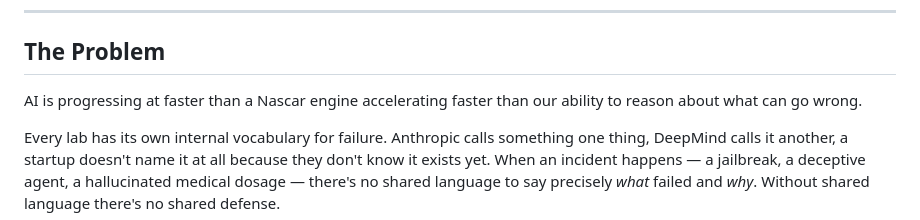
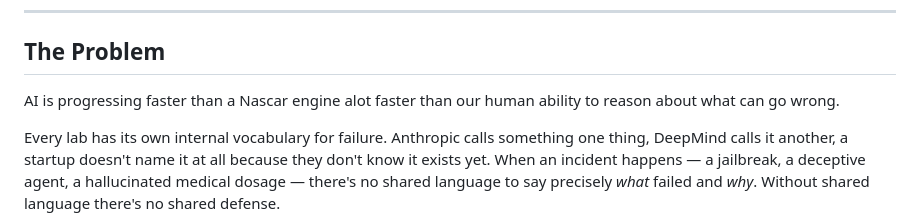
Before and after one commit to lml-layer-system/ai-failure-periodic-table, a Markdown page: README.md, the part around the change. Rendered like a GitHub page.

```diff
--- a/README.md
+++ b/README.md
@@ -10,7 +10,7 @@
 
 ## The Problem
 
-AI is progressing at faster than a Nascar engine accelerating faster than our ability to reason about what can go wrong.
+AI is progressing faster than a Nascar engine alot faster than our human ability to reason about what can go wrong.
 
 Every lab has its own internal vocabulary for failure. Anthropic calls something one thing, DeepMind calls it another, a startup doesn't name it at all because they don't know it exists yet. When an incident happens — a jailbreak, a deceptive agent, a hallucinated medical dosage — there's no shared language to say precisely *what* failed and *why*. Without shared language there's no shared defense.
 
```
